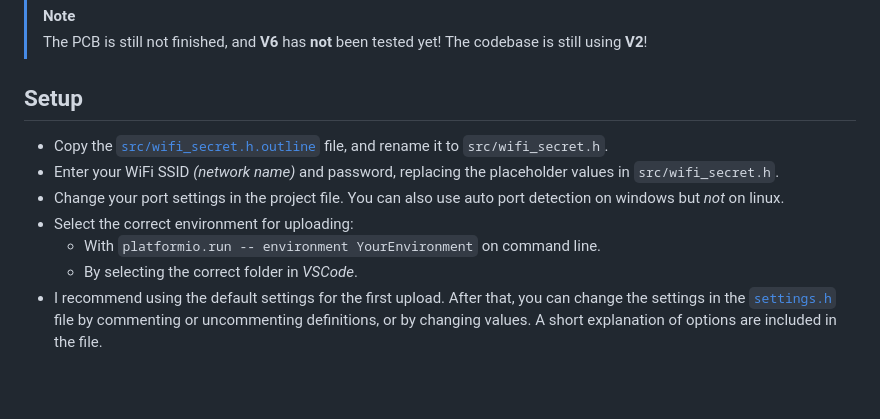
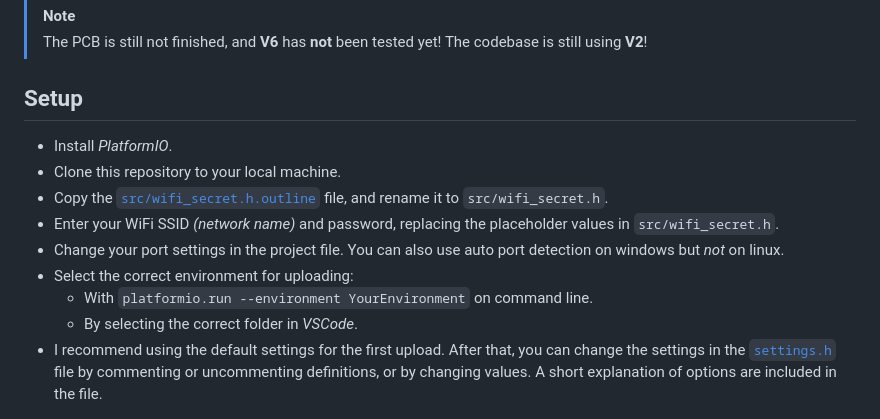
Before and after one commit to samunemeth/E-paper-Clock, a Markdown page: README.md, the part around the change. Drawn GitHub-style; blank space fills up the shorter version.

```diff
--- a/README.md
+++ b/README.md
@@ -56,6 +56,8 @@ If you just want to look at the schematic, you can use the pdf.
 
 ## Setup
 
+  - Install *PlatformIO*.
+  - Clone this repository to your local machine.
   - Copy the [`src/wifi_secret.h.outline`](src/wifi_secret.h.outline) file,
     and rename it to `src/wifi_secret.h`.
   - Enter your WiFi SSID *(network name)* and password,
@@ -63,7 +65,7 @@ If you just want to look at the schematic, you can use the pdf.
   - Change your port settings in the project file.
     You can also use auto port detection on windows but *not* on linux.
   - Select the correct environment for uploading:
-    - With `platformio.run -- environment YourEnvironment` on command line.
+    - With `platformio.run --environment YourEnvironment` on command line.
     - By selecting the correct folder in *VSCode*.
   - I recommend using the default settings for the first upload.
     After that, you can change the settings in the
```
